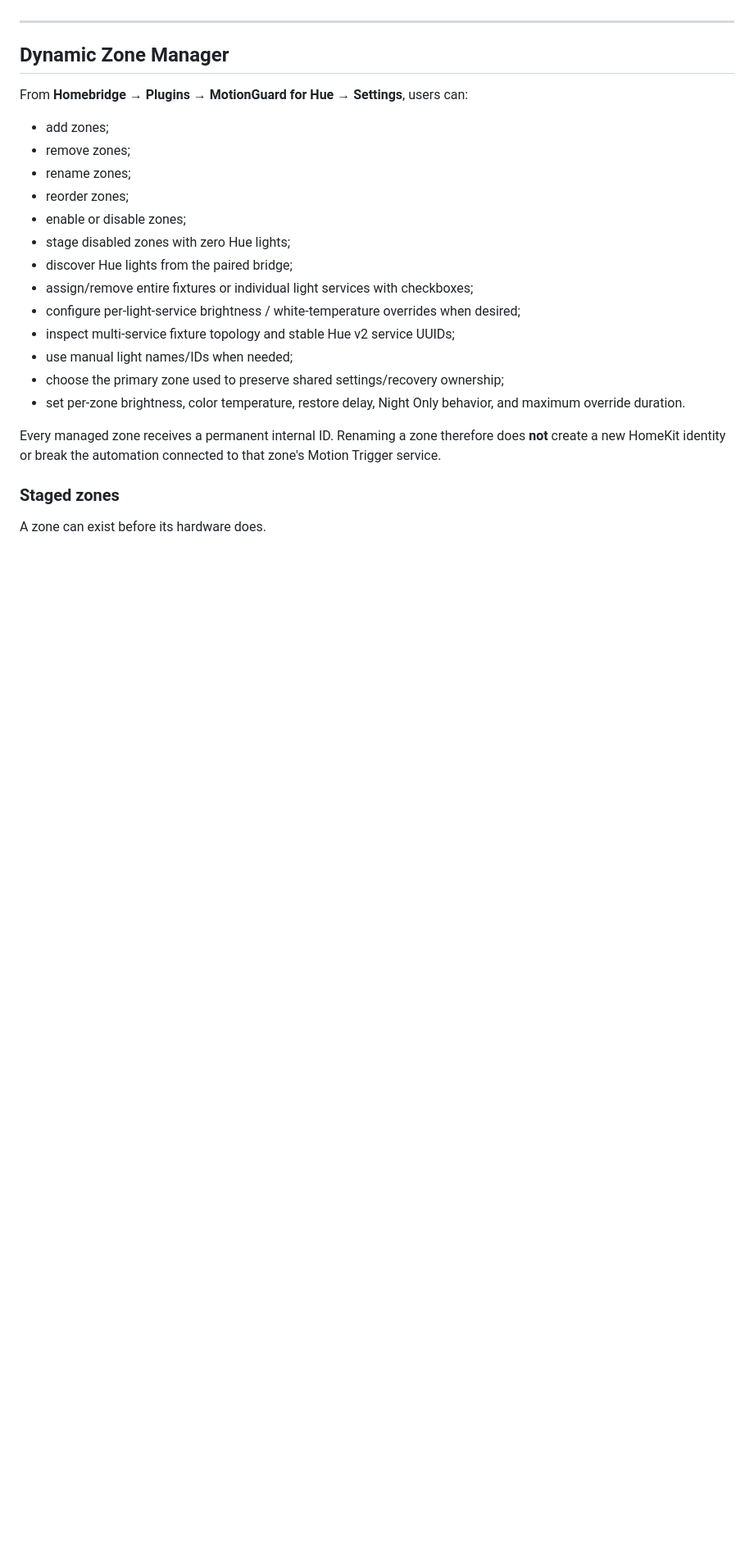
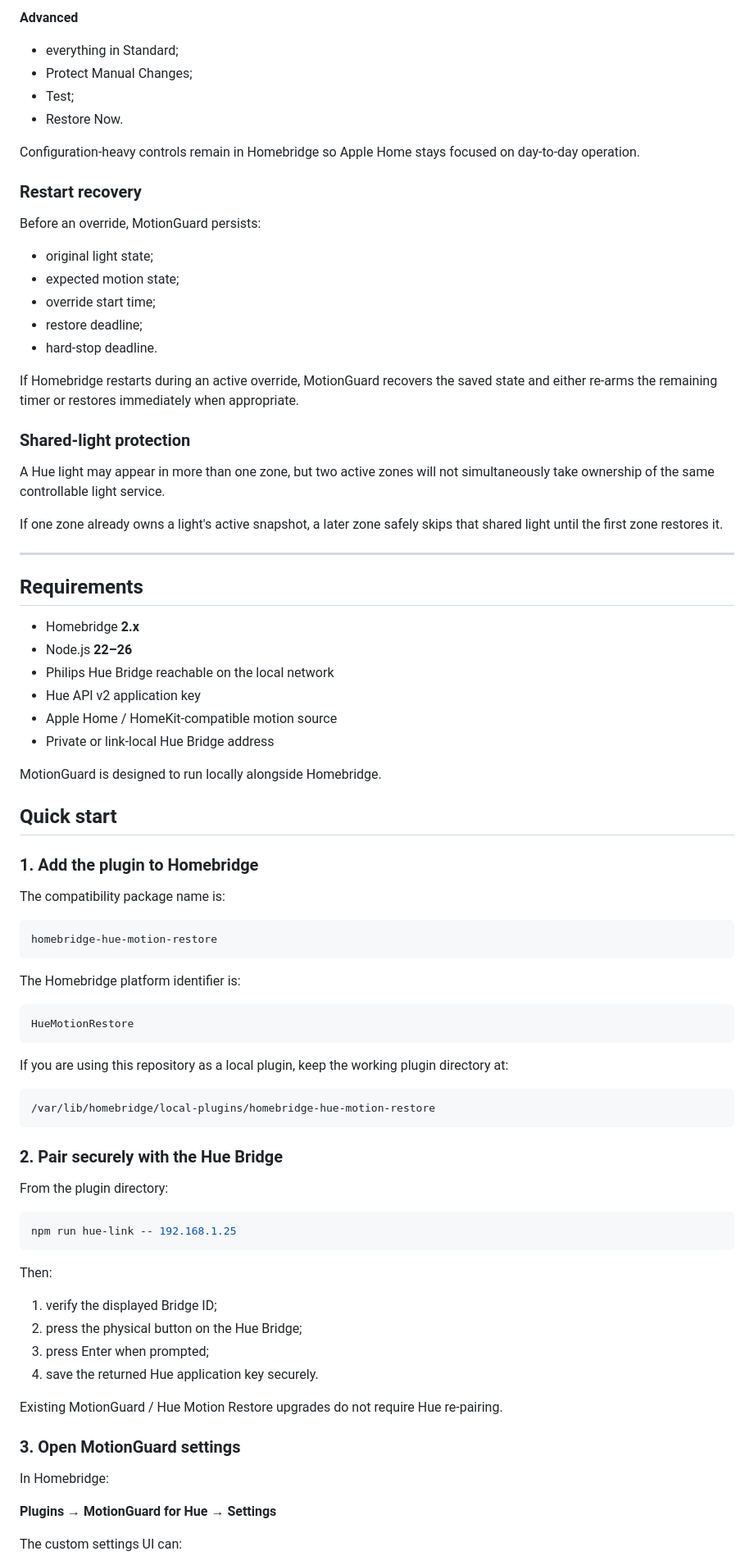
Before and after one commit to Tupling/homebridge-motionguard-hue, a Markdown page: README.md, the part around one of its changes. Shown at 82% size. GitHub-like rendering; blank space fills up the shorter version.

````diff
--- a/README.md
+++ b/README.md
@@ -111,26 +164,87 @@ v0.7.1 consolidates the earlier per-zone Test/Lighting Active presentation into
+**Advanced**
+
+- everything in Standard;
+- Protect Manual Changes;
+- Test;
+- Restore Now.
+
+Configuration-heavy controls remain in Homebridge so Apple Home stays focused on day-to-day operation.
+
+### Restart recovery
+
+Before an override, MotionGuard persists:
+
+- original light state;
+- expected motion state;
+- override start time;
+- restore deadline;
+- hard-stop deadline.
+
+If Homebridge restarts during an active override, MotionGuard recovers the saved state and either re-arms the remaining timer or restores immediately when appropriate.
+
+### Shared-light protection
+
+A Hue light may appear in more than one zone, but two active zones will not simultaneously take ownership of the same controllable light service.
+
+If one zone already owns a light's active snapshot, a later zone safely skips that shared light until the first zone restores it.
 
 ---
 
-## Dynamic Zone Manager
+## Requirements
 
-From **Homebridge → Plugins → MotionGuard for Hue → Settings**, users can:
+- Homebridge **2.x**
+- Node.js **22–26**
+- Philips Hue Bridge reachable on the local network
+- Hue API v2 application key
+- Apple Home / HomeKit-compatible motion source
+- Private or link-local Hue Bridge address
 
-- add zones;
-- remove zones;
-- rename zones;
-- reorder zones;
-- enable or disable zones;
-- stage disabled zones with zero Hue lights;
-- discover Hue lights from the paired bridge;
-- assign/remove entire fixtures or individual light services with checkboxes;
-- configure per-light-service brightness / white-temperature overrides when desired;
-- inspect multi-service fixture topology and stable Hue v2 service UUIDs;
-- use manual light names/IDs when needed;
-- choose the primary zone used to preserve shared settings/recovery ownership;
-- set per-zone brightness, color temperature, restore delay, Night Only behavior, and maximum override duration.
+MotionGuard is designed to run locally alongside Homebridge.
 
-Every managed zone receives a permanent internal ID. Renaming a zone therefore does **not** create a new HomeKit identity or break the automation connected to that zone's Motion Trigger service.
+## Quick start
 
-### Staged zones
+### 1. Add the plugin to Homebridge
 
-A zone can exist before its hardware does.
+The compatibility package name is:
+
+```text
+homebridge-hue-motion-restore
+```
+
+The Homebridge platform identifier is:
+
+```text
+HueMotionRestore
+```
+
+If you are using this repository as a local plugin, keep the working plugin directory at:
+
+```text
+/var/lib/homebridge/local-plugins/homebridge-hue-motion-restore
+```
+
+### 2. Pair securely with the Hue Bridge
+
+From the plugin directory:
+
+```bash
+npm run hue-link -- 192.168.1.25
+```
+
+Then:
+
+1. verify the displayed Bridge ID;
+2. press the physical button on the Hue Bridge;
+3. press Enter when prompted;
+4. save the returned Hue application key securely.
+
+Existing MotionGuard / Hue Motion Restore upgrades do not require Hue re-pairing.
+
+### 3. Open MotionGuard settings
+
+In Homebridge:
+
+**Plugins → MotionGuard for Hue → Settings**
+
+The custom settings UI can:
+
````
Also changed, not shown: other parts of README.md (+285 -251 lines).
